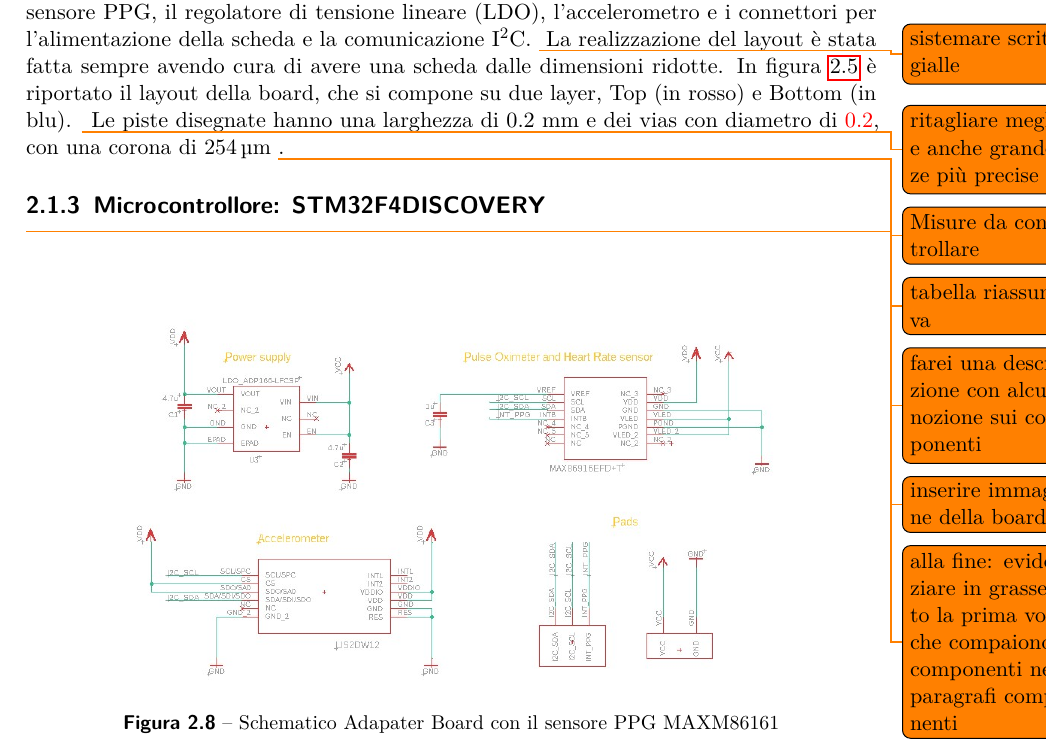
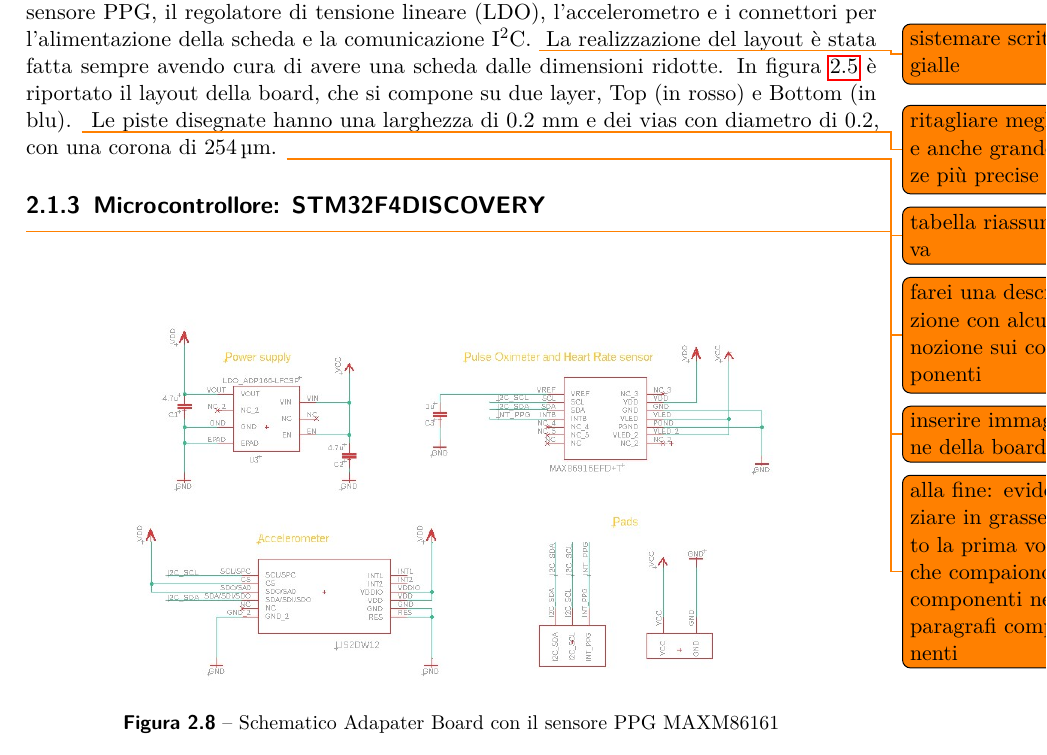
Before and after one commit to wasim-essbai/DRIVERS_PPG, a LaTeX book (Tesi/Tesi.tex, which reads Tesi/TextFiles/Progetto della piattaforma indossabile/Hardware dell’adapter board.tex): part of page 27 of 34, cut so that both start at the same text. Compiled offline with pdfLaTeX.

Commit message:
correzioni su misure drill

```diff
--- a/Tesi/TextFiles/Progetto della piattaforma indossabile/Hardware dell’adapter board.tex
+++ b/Tesi/TextFiles/Progetto della piattaforma indossabile/Hardware dell’adapter board.tex
@@ -138,7 +138,7 @@ La realizzazione del layout è stata fatta sempre avendo cura di avere una sched
 	\label{fig:Layout_max}
 \end{figure}
 \todo{ritagliare meglio e anche grandezze più precise}
-Le piste disegnate hanno una larghezza di 0.2 mm e dei vias con diametro di \textcolor{red}{0.2}, con una corona di \SI{254}{\micro\meter} \todo{Misure da controllare}.
+Le piste disegnate hanno una larghezza di 0.2 mm e dei vias con diametro di 0.2, con una corona di \SI{254}{\micro\meter}.
 \todo{tabella riassuntiva }
 \subsection{Microcontrollore: STM32F4DISCOVERY}\todo{farei una descrizione con alcune nozione sui componenti}
 \todo{inserire immagine della board}
```
Also changed, not shown: Tesi/TextFiles/Progetto della piattaforma indossabile/Hardware dell’adapter board.tex (2 more changed lines).
